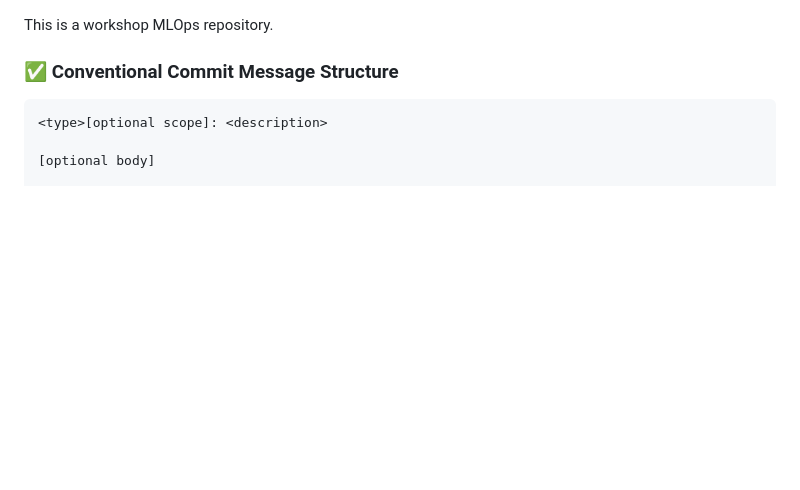
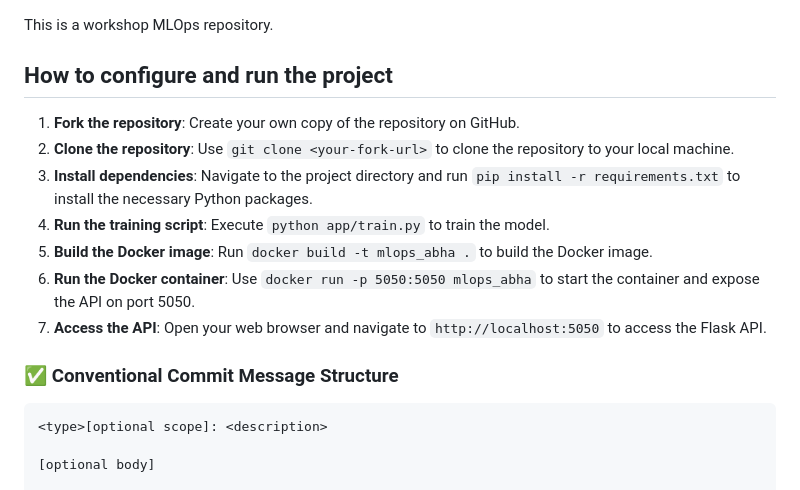
Before and after one commit to paparajeya/mlops_abha, a Markdown page: README.md, the part around the change. Drawn GitHub-style; blank space fills up the shorter version.

Commit message:
docs(readme): add configuration and running instructions for the project

```diff
--- a/README.md
+++ b/README.md
@@ -1,4 +1,13 @@
 This is a workshop MLOps repository.
+
+## How to configure and run the project
+1. **Fork the repository**: Create your own copy of the repository on GitHub.
+2. **Clone the repository**: Use `git clone <your-fork-url>` to clone the repository to your local machine.
+3. **Install dependencies**: Navigate to the project directory and run `pip install -r requirements.txt` to install the necessary Python packages.
+4. **Run the training script**: Execute `python app/train.py` to train the model.
+5. **Build the Docker image**: Run `docker build -t mlops_abha .` to build the Docker image.
+6. **Run the Docker container**: Use `docker run -p 5050:5050 mlops_abha` to start the container and expose the API on port 5050.
+7. **Access the API**: Open your web browser and navigate to `http://localhost:5050` to access the Flask API.
 
 
 ### ✅ Conventional Commit Message Structure
```
